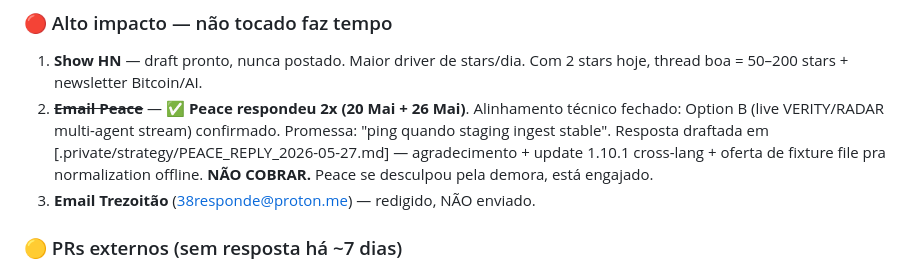
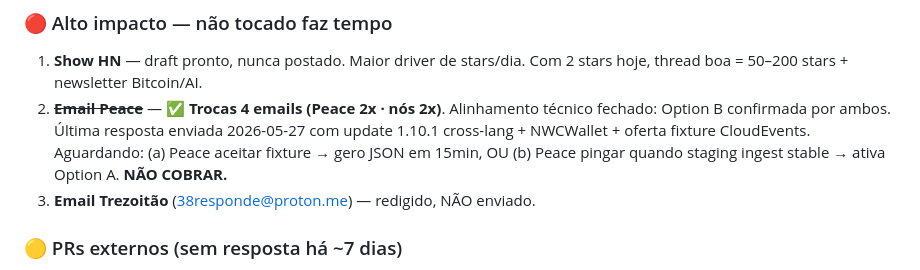
Before and after one commit to ShinyDapps/l402-kit, a Markdown page: STATUS.md, the part around the change. GitHub-like rendering.

Commit message:
docs(status): Peace reply ENVIADA 2026-05-27 16:34
Texto integral do email enviado registrado em
.private/strategy/PEACE_REPLY_2026-05-27.md.

Voz: assinado '— Thiago' (Peace conhece pelo nome). Update 1.10.1
cross-lang + NWCWallet + oferta fixture file pra normalization.

Aguardando:
- (a) Peace aceitar fixture file → gerar JSON 5 event types
- (b) Peace pingar quando staging ingest stable → ativar Option A
- (c) silencio >2 semanas → re-engajar com pergunta tecnica narrow

NAO COBRAR.

Co-Authored-By: Claude Opus 4.7 <noreply@anthropic.com>

```diff
--- a/STATUS.md
+++ b/STATUS.md
@@ -71,7 +71,7 @@ Cron a cada 30min. 5 anéis ativos. Filtro de repos mortos adicionado em 2026-05
 
 ### 🔴 Alto impacto — não tocado faz tempo
 1. **Show HN** — draft pronto, nunca postado. Maior driver de stars/dia. Com 2 stars hoje, thread boa = 50–200 stars + newsletter Bitcoin/AI.
-2. ~~**Email Peace**~~ — ✅ **Peace respondeu 2x (20 Mai + 26 Mai)**. Alinhamento técnico fechado: Option B (live VERITY/RADAR multi-agent stream) confirmado. Promessa: "ping quando staging ingest stable". Resposta draftada em [.private/strategy/PEACE_REPLY_2026-05-27.md] — agradecimento + update 1.10.1 cross-lang + oferta de fixture file pra normalization offline. **NÃO COBRAR.** Peace se desculpou pela demora, está engajado.
+2. ~~**Email Peace**~~ — ✅ **Trocas 4 emails (Peace 2x · nós 2x)**. Alinhamento técnico fechado: Option B confirmada por ambos. Última resposta enviada 2026-05-27 com update 1.10.1 cross-lang + NWCWallet + oferta fixture CloudEvents. Aguardando: (a) Peace aceitar fixture → gero JSON em 15min, OU (b) Peace pingar quando staging ingest stable → ativa Option A. **NÃO COBRAR.**
 3. **Email Trezoitão** (38responde@proton.me) — redigido, NÃO enviado.
 
 ### 🟡 PRs externos (sem resposta há ~7 dias)
```
